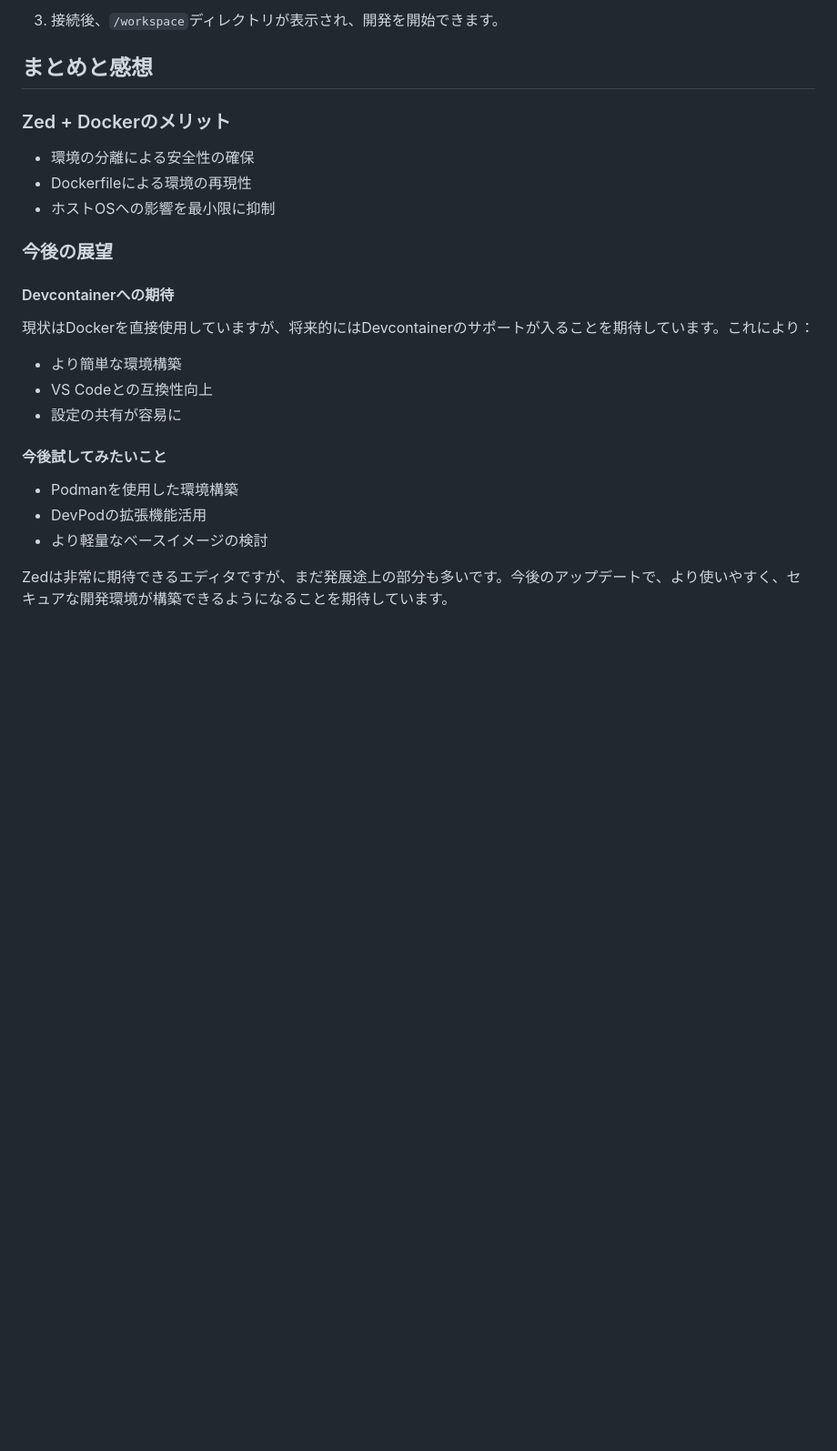
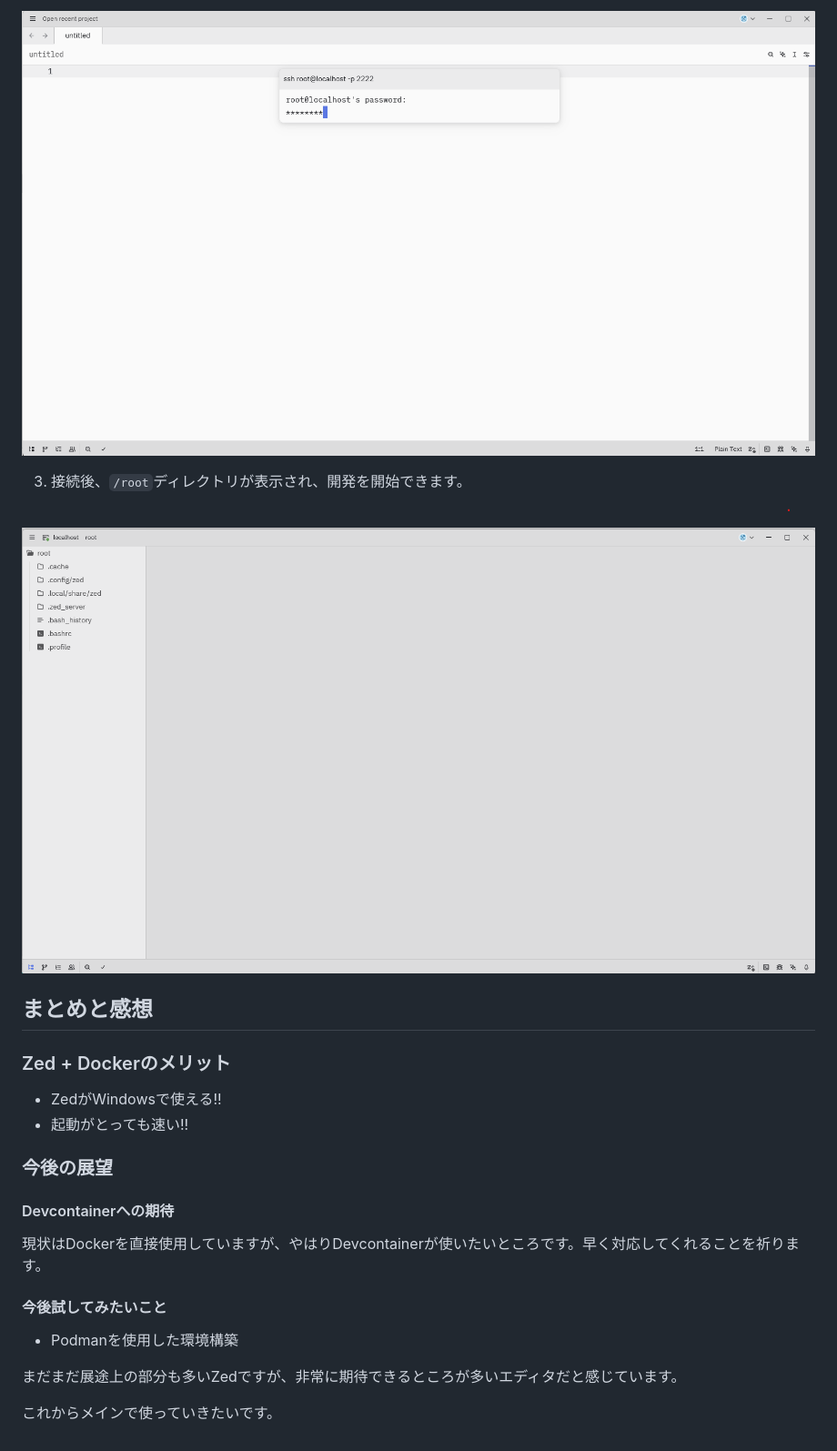
Before and after one commit to Coxless/zenn, a Markdown page: articles/a0491fd70a7b20.md, the part around one of its changes. Shown at 91% size. GitHub-like rendering; pictures changed too: assets/a0491fd70a7b20/establishing_connection.png (added), assets/a0491fd70a7b20/opened.png (added); blank space fills up the shorter version.

````diff
--- a/articles/a0491fd70a7b20.md
+++ b/articles/a0491fd70a7b20.md
@@ -95,25 +75,26 @@ Host zed-dev
 ```
 
-3. 接続後、`/workspace`ディレクトリが表示され、開発を開始できます。
+![ssh接続中の様子](../assets/a0491fd70a7b20/establishing_connection.png)
+
+
+3. 接続後、`/root`ディレクトリが表示され、開発を開始できます。
+
+![開いた後の様子](../assets/a0491fd70a7b20/opened.png)
 
 ## まとめと感想
 
 ### Zed + Dockerのメリット
-- 環境の分離による安全性の確保
-- Dockerfileによる環境の再現性
-- ホストOSへの影響を最小限に抑制
+- ZedがWindowsで使える!!
+- 起動がとっても速い!!
 
 ### 今後の展望
 
 #### Devcontainerへの期待
-現状はDockerを直接使用していますが、将来的にはDevcontainerのサポートが入ることを期待しています。これにより：
-- より簡単な環境構築
-- VS Codeとの互換性向上
-- 設定の共有が容易に
+現状はDockerを直接使用していますが、やはりDevcontainerが使いたいところです。早く対応してくれることを祈ります。
 
 #### 今後試してみたいこと
 - Podmanを使用した環境構築
-- DevPodの拡張機能活用
-- より軽量なベースイメージの検討
 
-Zedは非常に期待できるエディタですが、まだ発展途上の部分も多いです。今後のアップデートで、より使いやすく、セキュアな開発環境が構築できるようになることを期待しています。
+まだまだ展途上の部分も多いZedですが、非常に期待できるところが多いエディタだと感じています。
+
+これからメインで使っていきたいです。
````
Also changed, not shown: other parts of articles/a0491fd70a7b20.md (+25 -45 lines).
